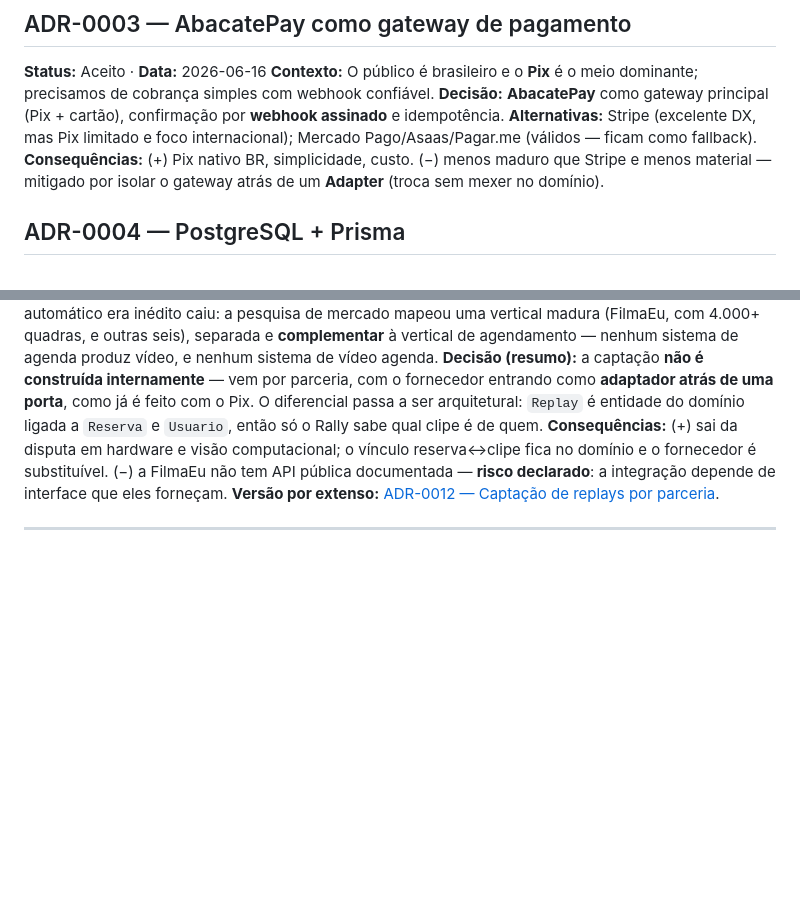
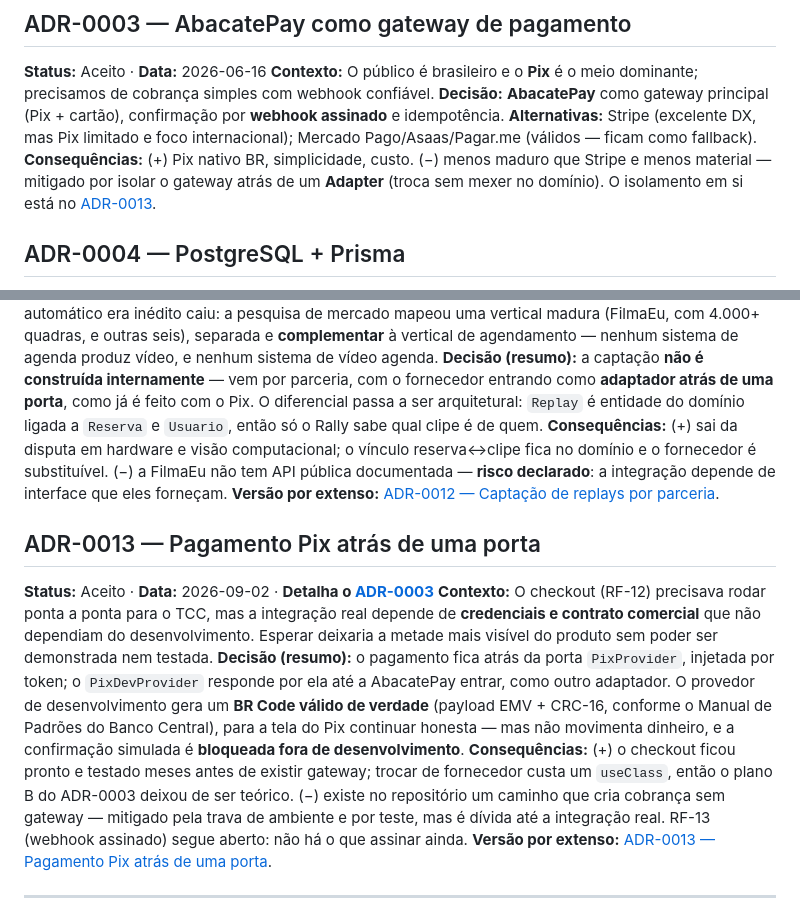
Before and after one commit to LucasAck3rmann/rally, a Markdown page: docs/adr/README.md, 2 parts joined by grey strips. Rendered like a GitHub page; blank space fills up the shorter version.

```diff
--- a/docs/adr/README.md
+++ b/docs/adr/README.md
@@ -25,7 +25,7 @@
 **Contexto:** O público é brasileiro e o **Pix** é o meio dominante; precisamos de cobrança simples com webhook confiável.
 **Decisão:** **AbacatePay** como gateway principal (Pix + cartão), confirmação por **webhook assinado** e idempotência.
 **Alternativas:** Stripe (excelente DX, mas Pix limitado e foco internacional); Mercado Pago/Asaas/Pagar.me (válidos — ficam como fallback).
-**Consequências:** (+) Pix nativo BR, simplicidade, custo. (−) menos maduro que Stripe e menos material — mitigado por isolar o gateway atrás de um **Adapter** (troca sem mexer no domínio).
+**Consequências:** (+) Pix nativo BR, simplicidade, custo. (−) menos maduro que Stripe e menos material — mitigado por isolar o gateway atrás de um **Adapter** (troca sem mexer no domínio). O isolamento em si está no [ADR-0013](#adr-0013--pagamento-pix-atrás-de-uma-porta).
 
 ## ADR-0004 — PostgreSQL + Prisma
 **Status:** Aceito · **Data:** 2026-06-16
@@ -91,5 +91,12 @@
 **Consequências:** (+) sai da disputa em hardware e visão computacional; o vínculo reserva↔clipe fica no domínio e o fornecedor é substituível. (−) a FilmaEu não tem API pública documentada — **risco declarado**: a integração depende de interface que eles forneçam.
 **Versão por extenso:** [ADR-0012 — Captação de replays por parceria](0012-replays-por-parceria.md).
 
+## ADR-0013 — Pagamento Pix atrás de uma porta
+**Status:** Aceito · **Data:** 2026-09-02 · **Detalha o [ADR-0003](#adr-0003--abacatepay-como-gateway-de-pagamento)**
+**Contexto:** O checkout (RF-12) precisava rodar ponta a ponta para o TCC, mas a integração real depende de **credenciais e contrato comercial** que não dependiam do desenvolvimento. Esperar deixaria a metade mais visível do produto sem poder ser demonstrada nem testada.
+**Decisão (resumo):** o pagamento fica atrás da porta `PixProvider`, injetada por token; o `PixDevProvider` responde por ela até a AbacatePay entrar, como outro adaptador. O provedor de desenvolvimento gera um **BR Code válido de verdade** (payload EMV + CRC-16, conforme o Manual de Padrões do Banco Central), para a tela do Pix continuar honesta — mas não movimenta dinheiro, e a confirmação simulada é **bloqueada fora de desenvolvimento**.
+**Consequências:** (+) o checkout ficou pronto e testado meses antes de existir gateway; trocar de fornecedor custa um `useClass`, então o plano B do ADR-0003 deixou de ser teórico. (−) existe no repositório um caminho que cria cobrança sem gateway — mitigado pela trava de ambiente e por teste, mas é dívida até a integração real. RF-13 (webhook assinado) segue aberto: não há o que assinar ainda.
+**Versão por extenso:** [ADR-0013 — Pagamento Pix atrás de uma porta](0013-porta-de-pagamento-pix.md).
+
 ---
 > Próximos ADRs conforme o código evoluir (ex.: busca OpenSearch, event streaming Kafka, IA nos replays). Cada novo ADR recebe o próximo número e nunca se reescreve um aceito — cria-se um que o **substitui**.
```
Also changed, not shown: docs/adr/0013-porta-de-pagamento-pix.md (added, +73 -0 lines).
